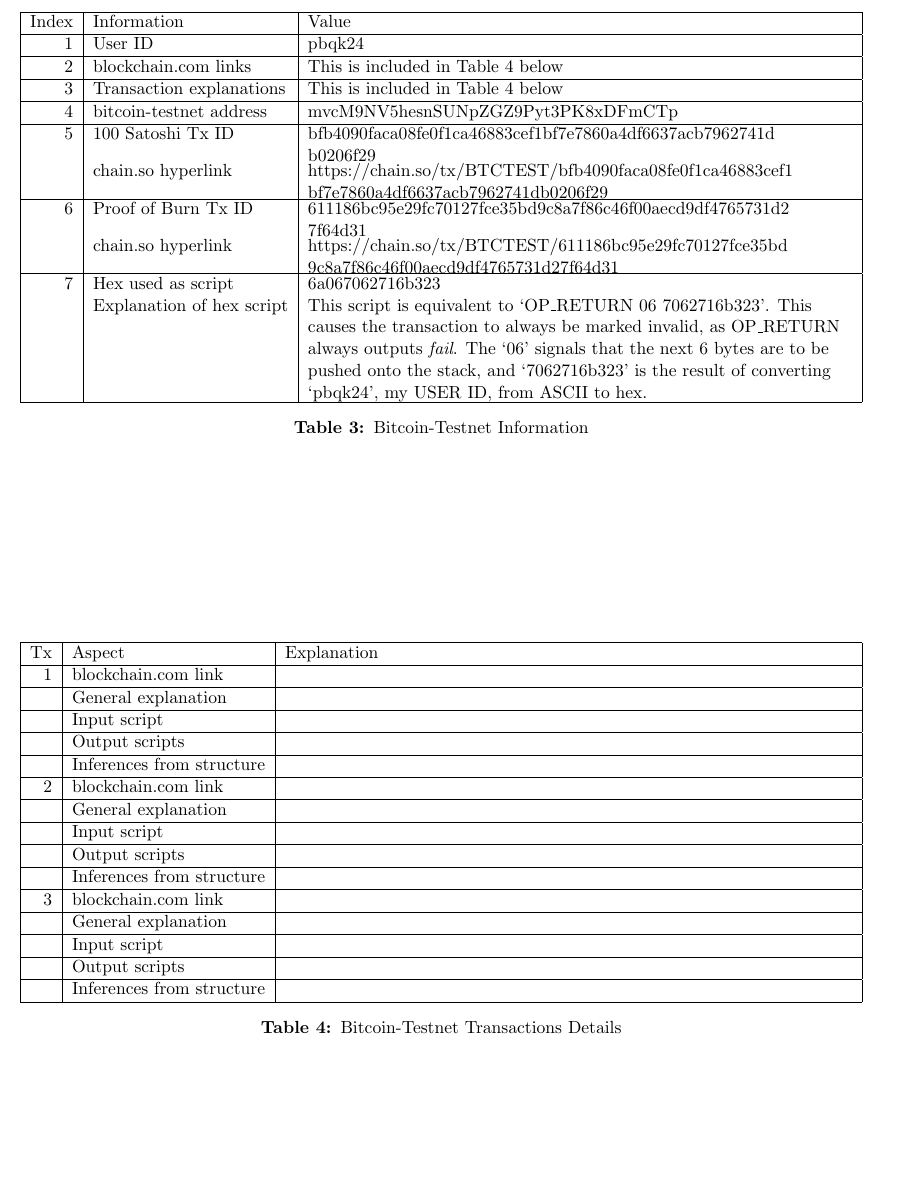
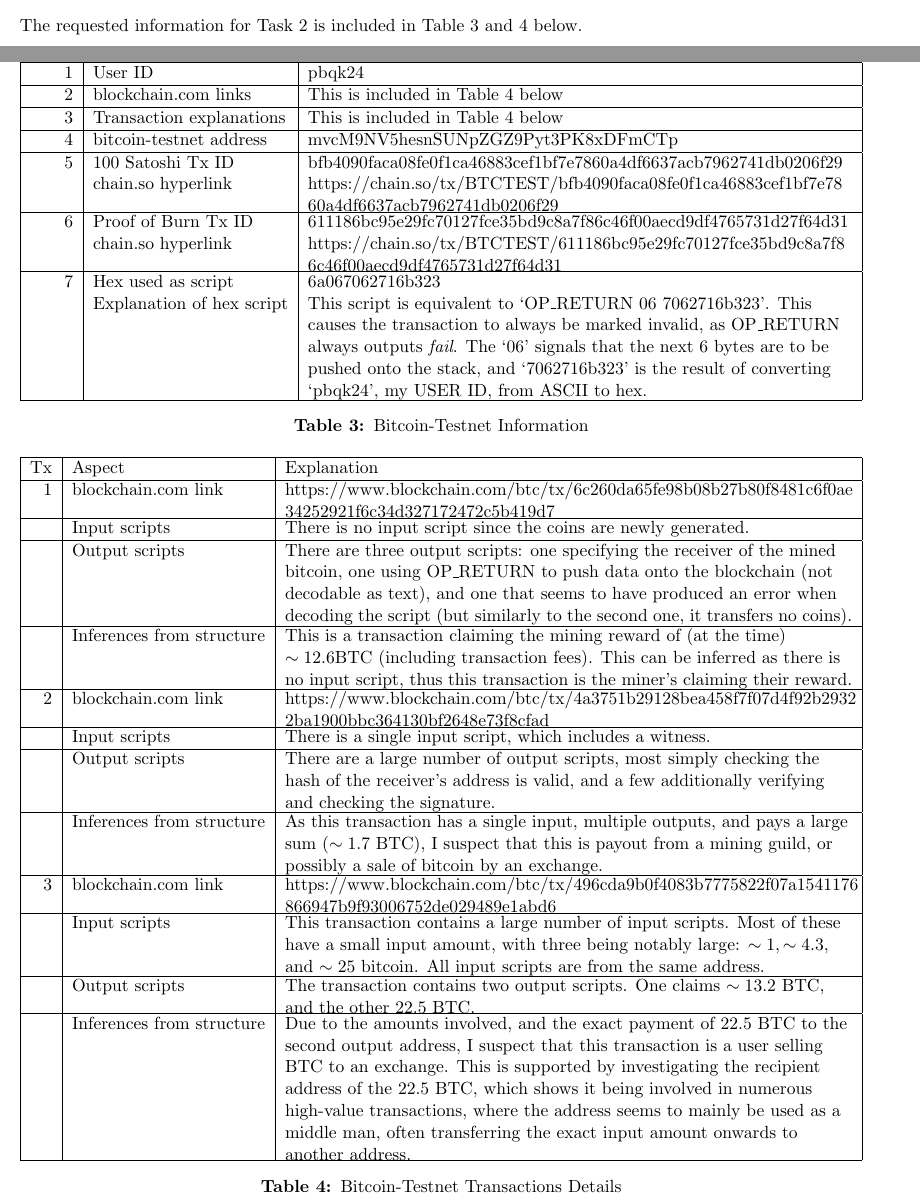
Before and after one commit to Hoclor/Blockchain, a LaTeX document (report/report.tex): part of page 3 of 3 before the commit and two parts of pages 2 and 3 of 3 after it, the two joined at a grey line, cut at the place of the change, the shorter picture padded with empty space. Compiled offline with pdfLaTeX.

Commit message:
Add remaining info for Task 2

```diff
--- a/report/report.tex
+++ b/report/report.tex
@@ -132,6 +132,8 @@
 
 	\section{Interacting with bitcoin-testnet}
 
+	The requested information for Task 2 is included in Table \ref{table_bitcoin_testnet} and \ref{table_bitcoin_testnet_transactions} below.
+
 	\begin{table}[h!]
 		\centering
 		\begin{tabu} to 1.0\linewidth {|r|l|X[l]|}
@@ -146,11 +148,11 @@
 			\hline
 			4&bitcoin-testnet address&mvcM9NV5hesnSUNpZGZ9Pyt3PK8xDFmCTp\\
 			\hline
-			5&100 Satoshi Tx ID&bfb4090faca08fe0f1ca46883cef1bf7e7860a4df6637acb7962741d\newline b0206f29\\
-			&chain.so hyperlink&https://chain.so/tx/BTCTEST/bfb4090faca08fe0f1ca46883cef1\newline bf7e7860a4df6637acb7962741db0206f29\\
+			5&100 Satoshi Tx ID&bfb4090faca08fe0f1ca46883cef1bf7e7860a4df6637acb7962741db0206f29\\
+			&chain.so hyperlink&\href{https://chain.so/tx/BTCTEST/bfb4090faca08fe0f1ca46883cef1bf7e7860a4df6637acb7962741db0206f29}{https://chain.so/tx/BTCTEST/bfb4090faca08fe0f1ca46883cef1bf7e78\newline 60a4df6637acb7962741db0206f29}\\
 			\hline
-			6&Proof of Burn Tx ID&611186bc95e29fc70127fce35bd9c8a7f86c46f00aecd9df4765731d2\newline 7f64d31\\
-			&chain.so hyperlink&\href{https://chain.so/tx/BTCTEST/611186bc95e29fc70127fce35bd9c8a7f86c46f00aecd9df4765731d27f64d31}{https://chain.so/tx/BTCTEST/611186bc95e29fc70127fce35bd\newline 9c8a7f86c46f00aecd9df4765731d27f64d31}\\
+			6&Proof of Burn Tx ID&611186bc95e29fc70127fce35bd9c8a7f86c46f00aecd9df4765731d27f64d31\\
+			&chain.so hyperlink&\href{https://chain.so/tx/BTCTEST/611186bc95e29fc70127fce35bd9c8a7f86c46f00aecd9df4765731d27f64d31}{https://chain.so/tx/BTCTEST/611186bc95e29fc70127fce35bd9c8a7f8\newline6c46f00aecd9df4765731d27f64d31}\\
 			\hline
 			7&Hex used as script&6a067062716b323\\
 			&Explanation of hex script&This script is equivalent to `OP\_RETURN 06 7062716b323'. This causes the transaction to always be marked invalid, as OP\_RETURN always outputs \emph{fail}. The `06' signals that the next 6 bytes are to be pushed onto the stack, and `7062716b323' is the result of converting `pbqk24', my USER ID, from ASCII to hex.\\
@@ -166,35 +168,29 @@
 			\hline
 			Tx&Aspect&Explanation\\
 			\hline
-			1&blockchain.com link&\\
+			1&blockchain.com link&\href{https://www.blockchain.com/btc/tx/6c260da65fe98b08b27b80f8481c6f0ae34252921f6c34d327172472c5b419d7}{https://www.blockchain.com/btc/tx/6c260da65fe98b08b27b80f8481c6f0ae\newline 34252921f6c34d327172472c5b419d7}\\
 			\hline
-			&General explanation&\\
+			&Input scripts&There is no input script since the coins are newly generated.\\
 			\hline
-			&Input script&\\
+			&Output scripts&There are three output scripts: one specifying the receiver of the mined bitcoin, one using OP\_RETURN to push data onto the blockchain (not decodable as text), and one that seems to have produced an error when decoding the script (but similarly to the second one, it transfers no coins).\\
 			\hline
-			&Output scripts&\\
+			&Inferences from structure&This is a transaction claiming the mining reward of (at the time) $\sim12.6$BTC (including transaction fees). This can be inferred as there is no input script, thus this transaction is the miner's claiming their reward.\\
 			\hline
-			&Inferences from structure&\\
+			2&blockchain.com link&\href{https://www.blockchain.com/btc/tx/4a3751b29128bea458f7f07d4f92b29322ba1900bbc364130bf2648e73f8cfad}{https://www.blockchain.com/btc/tx/4a3751b29128bea458f7f07d4f92b2932\newline 2ba1900bbc364130bf2648e73f8cfad}\\
 			\hline
-			2&blockchain.com link&\\
+			&Input scripts&There is a single input script, which includes a witness.\\
 			\hline
-			&General explanation&\\
+			&Output scripts&There are a large number of output scripts, most simply checking the hash of the receiver's address is valid, and a few additionally verifying and checking the signature.\\
 			\hline
-			&Input script&\\
+			&Inferences from structure&As this transaction has a single input, multiple outputs, and pays a large sum ($\sim1.7$ BTC), I suspect that this is payout from a mining guild, or possibly a sale of bitcoin by an exchange.\\
 			\hline
-			&Output scripts&\\
+			3&blockchain.com link&\href{https://www.blockchain.com/btc/tx/496cda9b0f4083b7775822f07a1541176866947b9f93006752de029489e1abd6}{https://www.blockchain.com/btc/tx/496cda9b0f4083b7775822f07a1541176\newline 866947b9f93006752de029489e1abd6}\\
 			\hline
-			&Inferences from structure&\\
+			 &Input scripts&This transaction contains a large number of input scripts. Most of these have a small input amount, with three being notably large: $\sim1, \sim4.3,$ and $\sim25$ bitcoin. All input scripts are from the same address.\\
 			\hline
-			3&blockchain.com link&\\
+			 &Output scripts&The transaction contains two output scripts. One claims $\sim13.2$ BTC, and the other $22.5$ BTC.\\
 			\hline
-			 &General explanation&\\
-			\hline
-			 &Input script&\\
-			\hline
-			 &Output scripts&\\
-			\hline
-			 &Inferences from structure&\\
+			 &Inferences from structure&Due to the amounts involved, and the exact payment of $22.5$ BTC to the second output address, I suspect that this transaction is a user selling BTC to an exchange. This is supported by investigating the recipient address of the $22.5$ BTC, which shows it being involved in numerous high-value transactions, where the address seems to mainly be used as a middle man, often transferring the exact input amount onwards to another address.\\
 			\hline
 		\end{tabu}
 		\caption{Bitcoin-Testnet Transactions Details}
```
